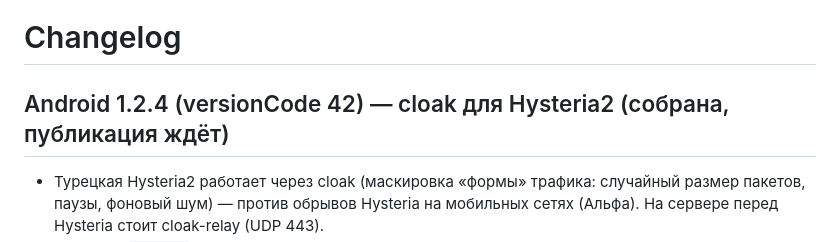
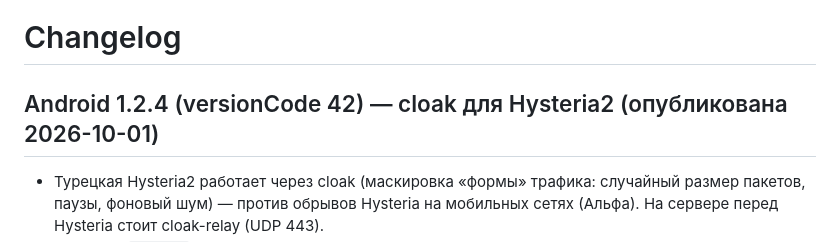
Before and after one commit to defloyder/wavebrake_project, a Markdown page: CHANGELOG.md, the part around the change. Rendered like a GitHub page.

Commit message:
Release Android 1.2.4 (versionCode 42): cloak for Hysteria2
Co-Authored-By: Claude Opus 5.5 <noreply@anthropic.com>

```diff
--- a/CHANGELOG.md
+++ b/CHANGELOG.md
@@ -1,6 +1,6 @@
 # Changelog
 
-## Android 1.2.4 (versionCode 42) — cloak для Hysteria2 (собрана, публикация ждёт)
+## Android 1.2.4 (versionCode 42) — cloak для Hysteria2 (опубликована 2026-10-01)
 
 - Турецкая Hysteria2 работает через cloak (маскировка «формы» трафика: случайный размер пакетов, паузы, фоновый шум) — против обрывов Hysteria на мобильных сетях (Альфа). На сервере перед Hysteria стоит cloak-relay (UDP 443).
 - Ссылки с `cloak=1` идут через клиент Hysteria в мосте (apernet + cloak), остальные Hysteria2-ссылки — через Xray, как раньше. Для cloak-ссылки smart routing (российские сайты напрямую) не применяется.
```
